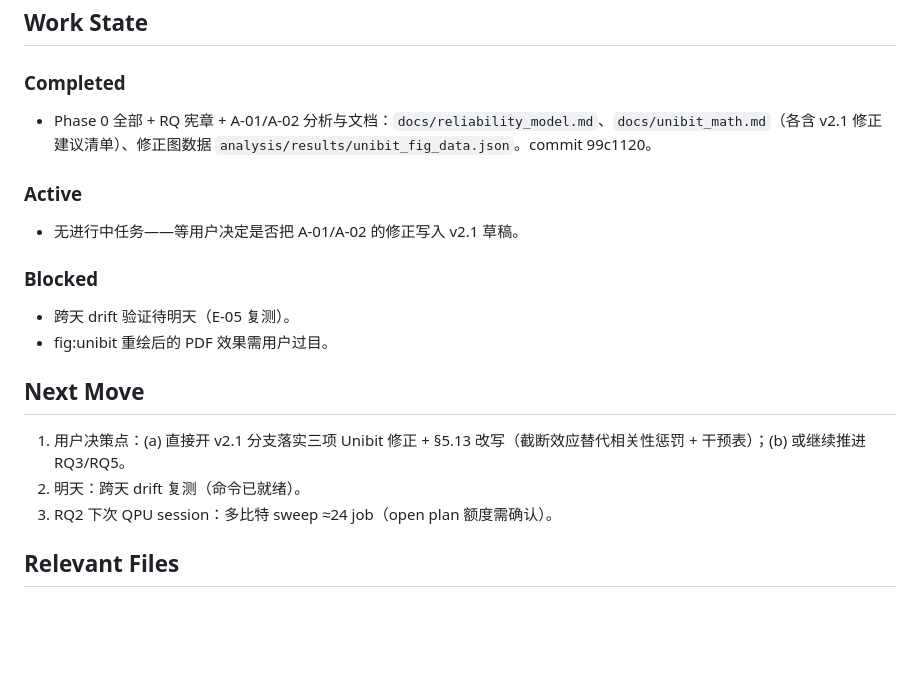
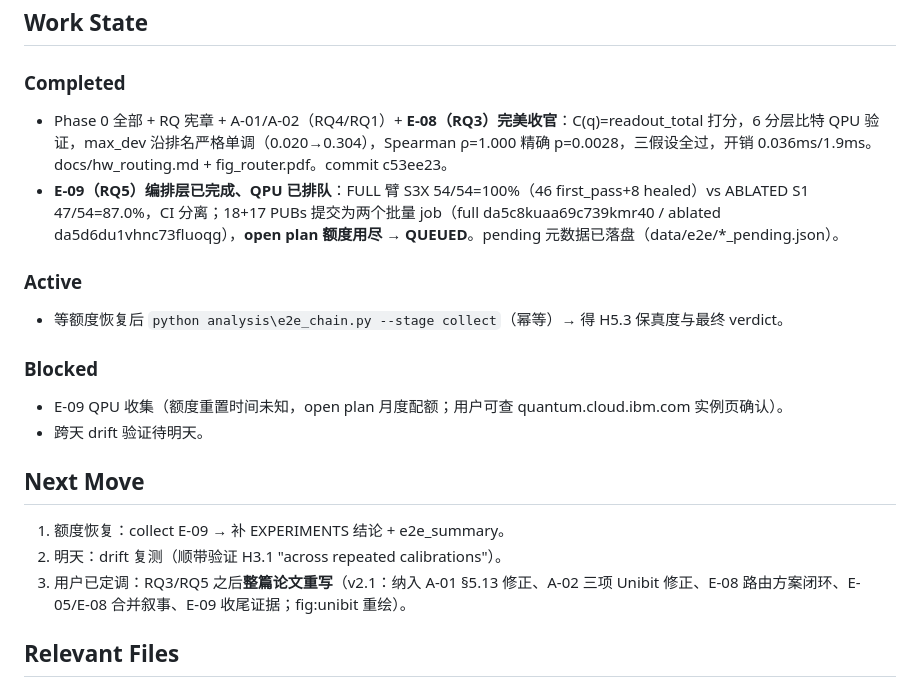
Before and after one commit to yxtan5022-maker/unimind-v2, a Markdown page: MEMORY.md, the part around the change. GitHub-like rendering; blank space fills up the shorter version.

Commit message:
docs: memory update after E-08/E-09 submission

```diff
--- a/MEMORY.md
+++ b/MEMORY.md
@@ -13,19 +13,20 @@
 
 ## Work State
 ### Completed
-- Phase 0 全部 + RQ 宪章 + A-01/A-02 分析与文档：`docs/reliability_model.md`、`docs/unibit_math.md`（各含 v2.1 修正建议清单）、修正图数据 `analysis/results/unibit_fig_data.json`。commit 99c1120。
+- Phase 0 全部 + RQ 宪章 + A-01/A-02（RQ4/RQ1）+ **E-08（RQ3）完美收官**：C(q)=readout_total 打分，6 分层比特 QPU 验证，max_dev 沿排名严格单调（0.020→0.304），Spearman ρ=1.000 精确 p=0.0028，三假设全过，开销 0.036ms/1.9ms。docs/hw_routing.md + fig_router.pdf。commit c53ee23。
+- **E-09（RQ5）编排层已完成、QPU 已排队**：FULL 臂 S3X 54/54=100%（46 first_pass+8 healed）vs ABLATED S1 47/54=87.0%，CI 分离；18+17 PUBs 提交为两个批量 job（full da5c8kuaa69c739kmr40 / ablated da5d6du1vhnc73fluoqg），**open plan 额度用尽 → QUEUED**。pending 元数据已落盘（data/e2e/*_pending.json）。
 
 ### Active
-- 无进行中任务——等用户决定是否把 A-01/A-02 的修正写入 v2.1 草稿。
+- 等额度恢复后 `python analysis\e2e_chain.py --stage collect`（幂等）→ 得 H5.3 保真度与最终 verdict。
 
 ### Blocked
-- 跨天 drift 验证待明天（E-05 复测）。
-- fig:unibit 重绘后的 PDF 效果需用户过目。
+- E-09 QPU 收集（额度重置时间未知，open plan 月度配额；用户可查 quantum.cloud.ibm.com 实例页确认）。
+- 跨天 drift 验证待明天。
 
 ## Next Move
-1. 用户决策点：(a) 直接开 v2.1 分支落实三项 Unibit 修正 + §5.13 改写（截断效应替代相关性惩罚 + 干预表）；(b) 或继续推进 RQ3/RQ5。
-2. 明天：跨天 drift 复测（命令已就绪）。
-3. RQ2 下次 QPU session：多比特 sweep ≈24 job（open plan 额度需确认）。
+1. 额度恢复：collect E-09 → 补 EXPERIMENTS 结论 + e2e_summary。
+2. 明天：drift 复测（顺带验证 H3.1 "across repeated calibrations"）。
+3. 用户已定调：RQ3/RQ5 之后**整篇论文重写**（v2.1：纳入 A-01 §5.13 修正、A-02 三项 Unibit 修正、E-08 路由方案闭环、E-05/E-08 合并叙事、E-09 收尾证据；fig:unibit 重绘）。
 
 ## Relevant Files
 - `unimind-v2\RESEARCH_QUESTIONS.md` — RQ 宪章
```
